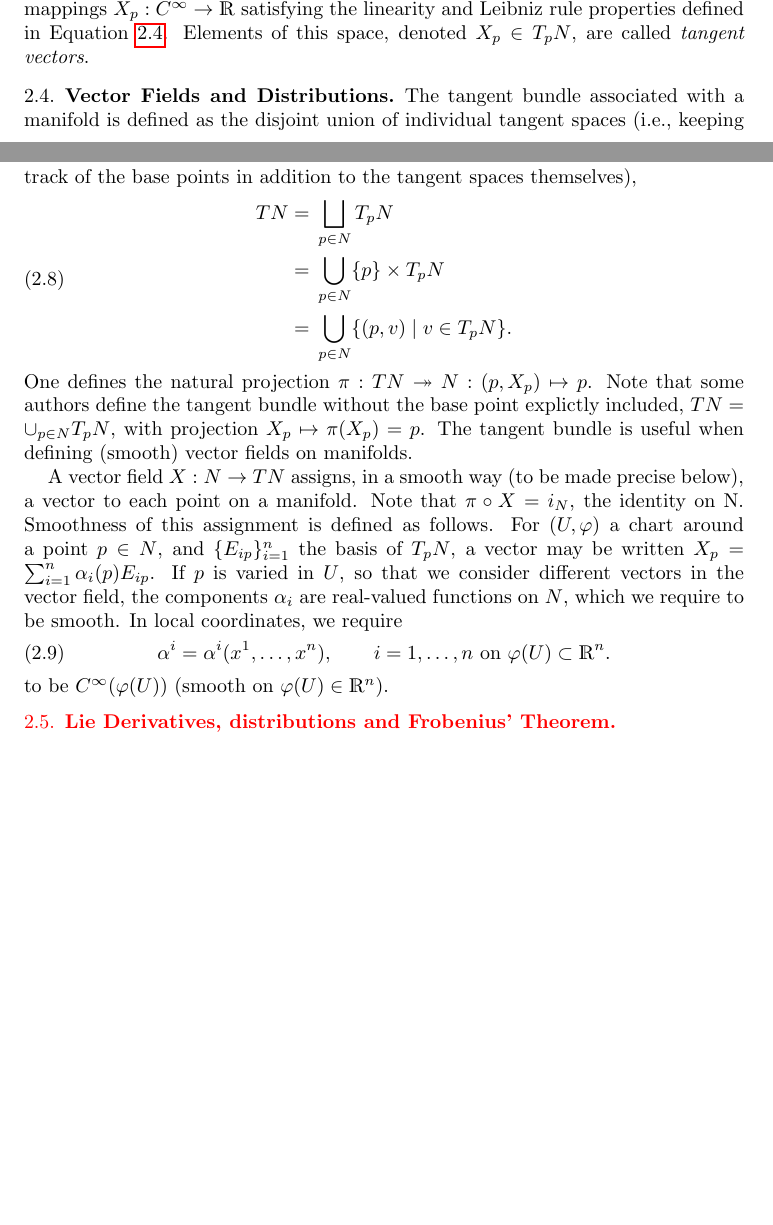
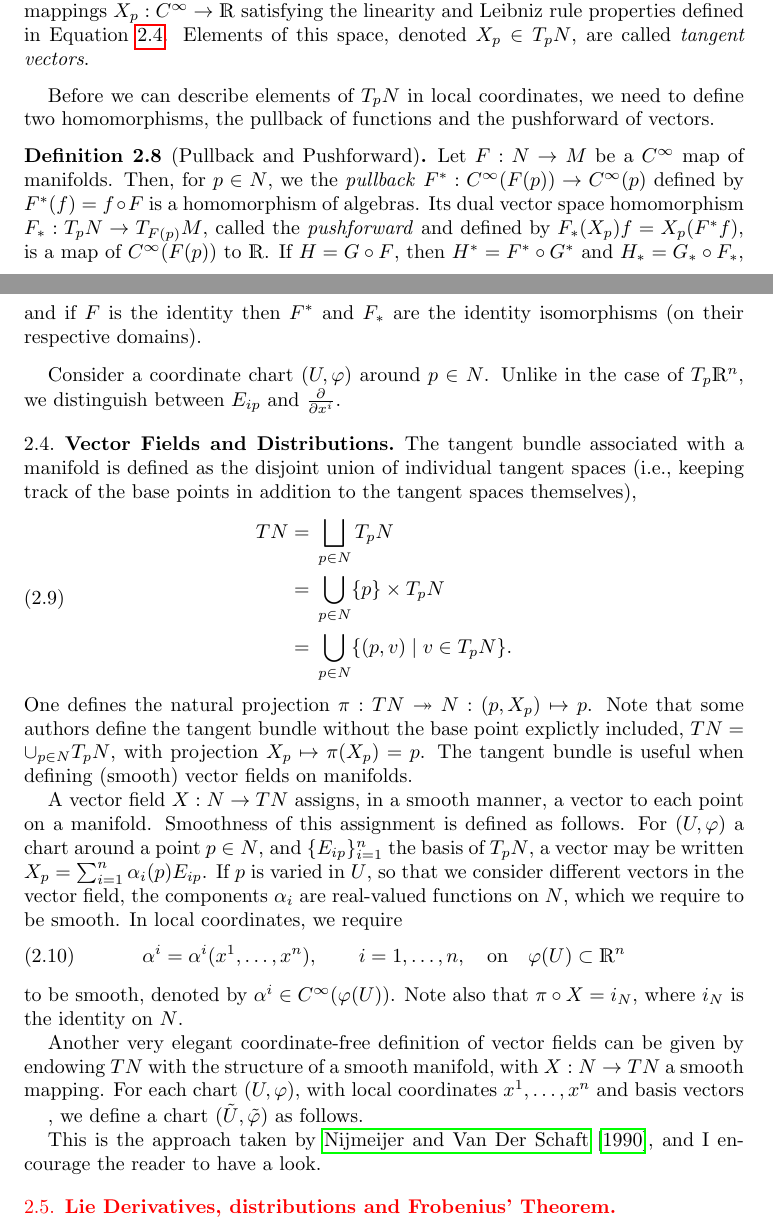
Before and after one commit to vipulsinghal02/nonlinear_obs, a LaTeX paper (main.tex): two parts of pages 3 and 4 of 8, joined at a grey line, cut so that both start at the same text, the shorter picture padded with empty space. Compiled offline with pdfLaTeX.

Commit message:
pushforward pullback

```diff
--- a/main.tex
+++ b/main.tex
@@ -117,8 +117,8 @@ pdfkeywords={system composability, submanifolds, foliations, system Identificati
 % \title{Notes on nonlinear observability, with applications in uncertainty quantification for systems biology models}
 \title{A primer on nonlinear observability and identifiability} % for perturbational control of transcriptional states
 \author{Vipul Singhal$^{1}$}
-\address{$^1$Genome Institute of Singapore, Agency for Science, Technology and Research, 60 Biopolis St., Singapore, Republic of Singapore}
-% \address{$^2$Integrated Biosciences, 900 Island Drive, Redwood City, CA 94065, United States}
+% \address{$^1$Genome Institute of Singapore, Agency for Science, Technology and Research, 60 Biopolis St., Singapore, Republic of Singapore}
+\address{$^1$Integrated Biosciences, 900 Island Drive, Redwood City, CA 94065, United States}
 \email{vipuls@gis.a-star.edu.sg}
 \begin{document}
 
@@ -203,6 +203,14 @@ Consider a smooth manifold $N$ and a point $p \in N$, we may define $C^{\infty}(
 The \textit{tangent space} to $N$ at point $p$, denoted by $T_pN$, is defined as the space of derivations on $C^{\infty}(p)$, i.e., the vector space of mappings $X_p: C^{\infty}\rightarrow \R$ satisfying the linearity and Leibniz rule properties defined in Equation \ref{eq:linleibniz}. Elements of this space, denoted $X_p\in T_pN$, are called \textit{tangent vectors}.
 \end{defn}
 
+Before we can describe elements of $T_pN$ in local coordinates, we need to define two homomorphisms, the pullback of functions and the pushforward of vectors.
+
+\begin{defn}[Pullback and Pushforward]
+Let $F:N\rightarrow M$ be a $C^{\infty}$ map of manifolds. Then, for $p\in N$, we the \textit{pullback} $F^*:C^{\infty}(F(p))\rightarrow C^{\infty}(p)$ defined by $F^*(f) = f\circ F$ is a homomorphism of algebras. Its dual vector space homomorphism $F_*:T_pN \rightarrow T_{F(p)}M$, called the \textit{pushforward} and defined by $F_*(X_p)f = X_p(F^*f)$, is a map of $C^{\infty}(F(p))$ to $\R$. If $H = G\circ F$, then $H^* = F^* \circ G^*$ and $H_* = G_* \circ F_*$, and if $F$ is the identity then $F^*$ and $F_*$ are the identity isomorphisms (on their respective domains).
+\end{defn}
+
+Consider a coordinate chart $(U, \varphi)$ around $p\in N$.
+Unlike in the case of $T_p\R^n$, we distinguish between $E_{ip}$ and $\frac{\partial}{\partial x^i}$.
 % Geometrically, we can identify tangent vectors with directional derivatives. Roughly speaking, for $f \in C^{\infty}(p)$, $X_p(f)$ is the derivative of $f$ in the tangent direction $X_p$. Said differently, for a curve $c: (-\epsilon, \epsilon)\rightarrow N$ with $c(0) = p$ and $\frac{dc}{dt}\bigr|_{t=0} = X_p$, we have $X_p(f) = \frac{d(f\circ c)(t)}{dt}\bigr|_{t=0}$.
 
 
@@ -226,15 +234,22 @@ Note that some authors define the tangent bundle without the base point explictl
 % &=\mathrlap{\text{ this line starts with }=}\\
 % &&&+ \text{this line should start at }+ \text{ without using hspace}
 % \end{alignedat}\end{equation*}
-A vector field $X: N \rightarrow TN$ assigns, in a smooth way (to be made precise below), a vector to each point on a manifold. Note that $\pi \circ X = i_N$, the identity on N. Smoothness of this assignment is defined as follows. For $(U, \varphi)$ a chart around a point $p\in N$, and $\{E_{ip}\}_{i = 1}^n$ the basis of $T_pN$, a vector may be written $X_p = \sum_{i = 1}^n \alpha_i(p) E_{ip}$. If $p$ is varied in $U$, so that we consider different vectors in the vector field, the components $\alpha_i$ are real-valued functions on $N$, which we require to be smooth. In local coordinates, we require
+A vector field $X: N \rightarrow TN$ assigns, in a smooth manner, a vector to each point on a manifold. Smoothness of this assignment is defined as follows. For $(U, \varphi)$ a chart around a point $p\in N$, and $\{E_{ip}\}_{i = 1}^n$ the basis of $T_pN$, a vector may be written $X_p = \sum_{i = 1}^n \alpha_i(p) E_{ip}$. If $p$ is varied in $U$, so that we consider different vectors in the vector field, the components $\alpha_i$ are real-valued functions on $N$, which we require to be smooth. In local coordinates, we require
 \begin{equation}\label{eq:vectorfieldcoeff}
 \begin{aligned}
-\alpha^i = \alpha^i(x^1, \dots, x^n), \qquad i = 1, \dots, n \text{ on } \varphi(U)\subset \R^n.
+\alpha^i = \alpha^i(x^1, \dots, x^n), \qquad i = 1, \dots, n, \quad \text{on}\quad \varphi(U)\subset \R^n
 \end{aligned}
 \end{equation}
-to be $C^{\infty}(\varphi(U))$ (smooth on $\varphi(U)\in \R^n$).
+to be smooth, denoted by $\alpha^i \in C^{\infty}(\varphi(U))$. Note also that $\pi \circ X = i_N$, where $i_N$ is the identity on $N$.
+
+Another very elegant coordinate-free definition of vector fields can be given by endowing $TN$ with the structure of a smooth manifold, with $X:N\rightarrow TN$ a smooth mapping. For each chart $(U, \varphi)$, with local coordinates $x^1, \dots, x^n$ and basis vectors
+
+, we define a chart $(\tilde U, \tilde \varphi)$ as follows.
+
+
+This is the approach taken by \cite{nijmeijer_nonlinear_1990}, and I encourage the reader to have a look.
+
 \subsection{Lie Derivatives, distributions and Frobenius' Theorem}\label{sec:prelim-frobenius}
-
 
 {\color{red}
 \begin{itemize}
```
Also changed, not shown: main.pdf.
